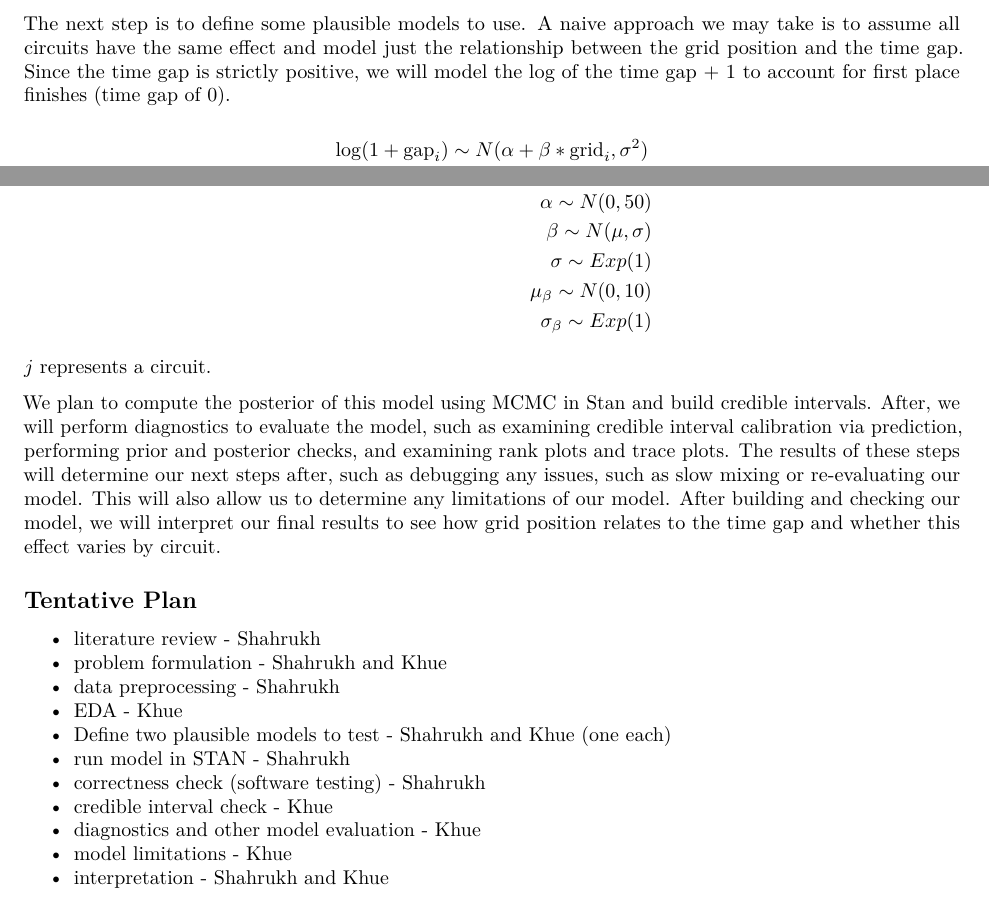
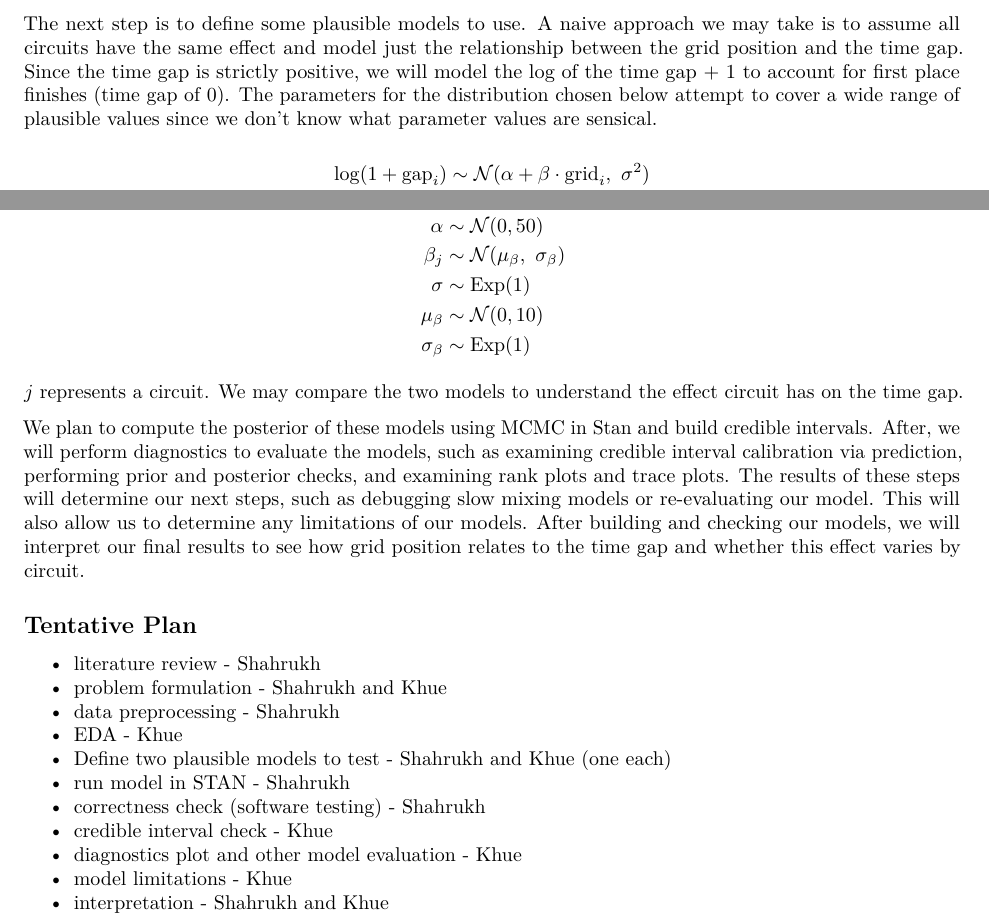
Before and after one commit to khuedo22/stat-405-final-project, an R Markdown document (Proposal.Rmd): two parts of pages 3 and 4 of 4, joined at a grey line, cut so that both start at the same text. Rendered offline with R 4.5, knitr and Pandoc, then LaTeX, with nearby package versions; some code elsewhere in the file could not run offline.

Commit message:
edited methodology section

```diff
--- a/Proposal.Rmd
+++ b/Proposal.Rmd
@@ -161,8 +161,8 @@ The next step is to define some plausible models to use. A naive
 approach we may take is to assume all circuits have the same effect and
 model just the relationship between the grid position and the time gap.
 Since the time gap is strictly positive, we will model the log of the
-time gap + 1 to account for first place finishes (time gap of 0).
+time gap + 1 to account for first place finishes (time gap of 0). The parameters for the distribution chosen below attempt to cover a wide range of plausible values since we don't know what parameter values are sensical.
 
 $$
 \begin{aligned}
-\log(1+\text{gap}_i) \sim N(\alpha + \beta * \text{grid}_i, \sigma^2) \\
+\log(1 + \text{gap}_i) &\sim \mathcal{N}(\alpha + \beta \cdot \text{grid}_i,\ \sigma^2) \\
@@ -194,16 +194,17 @@ $$
+\sigma_\beta &\sim \text{Exp}(1)
 \end{aligned}
 $$
 
-$j$ represents a circuit.
+$j$ represents a circuit. We may compare the two models to understand the effect circuit has on the time gap.
 
-We plan to compute the posterior of this model using MCMC in Stan and
+We plan to compute the posterior of these models using MCMC in Stan and
 build credible intervals. After, we will perform diagnostics to evaluate
-the model, such as examining credible interval calibration via
+the models, such as examining credible interval calibration via
 prediction, performing prior and posterior checks, and examining rank
 plots and trace plots. The results of these steps will determine our
-next steps after, such as debugging any issues, such as slow mixing or
+next steps, such as debugging slow mixing models or
 re-evaluating our model. This will also allow us to determine any
-limitations of our model. After building and checking our model, we will
+limitations of our models. After building and checking our models, we will
 interpret our final results to see how grid position relates to the time
 gap and whether this effect varies by circuit.
 
@@ -217,6 +218,6 @@ gap and whether this effect varies by circuit.
 -   run model in STAN - Shahrukh
 -   correctness check (software testing) - Shahrukh
 -   credible interval check - Khue
--   diagnostics and other model evaluation - Khue
+-   diagnostics plot and other model evaluation - Khue
 -   model limitations - Khue
 -   interpretation - Shahrukh and Khue
```
Also changed, not shown: Proposal.Rmd (20 more changed lines).
